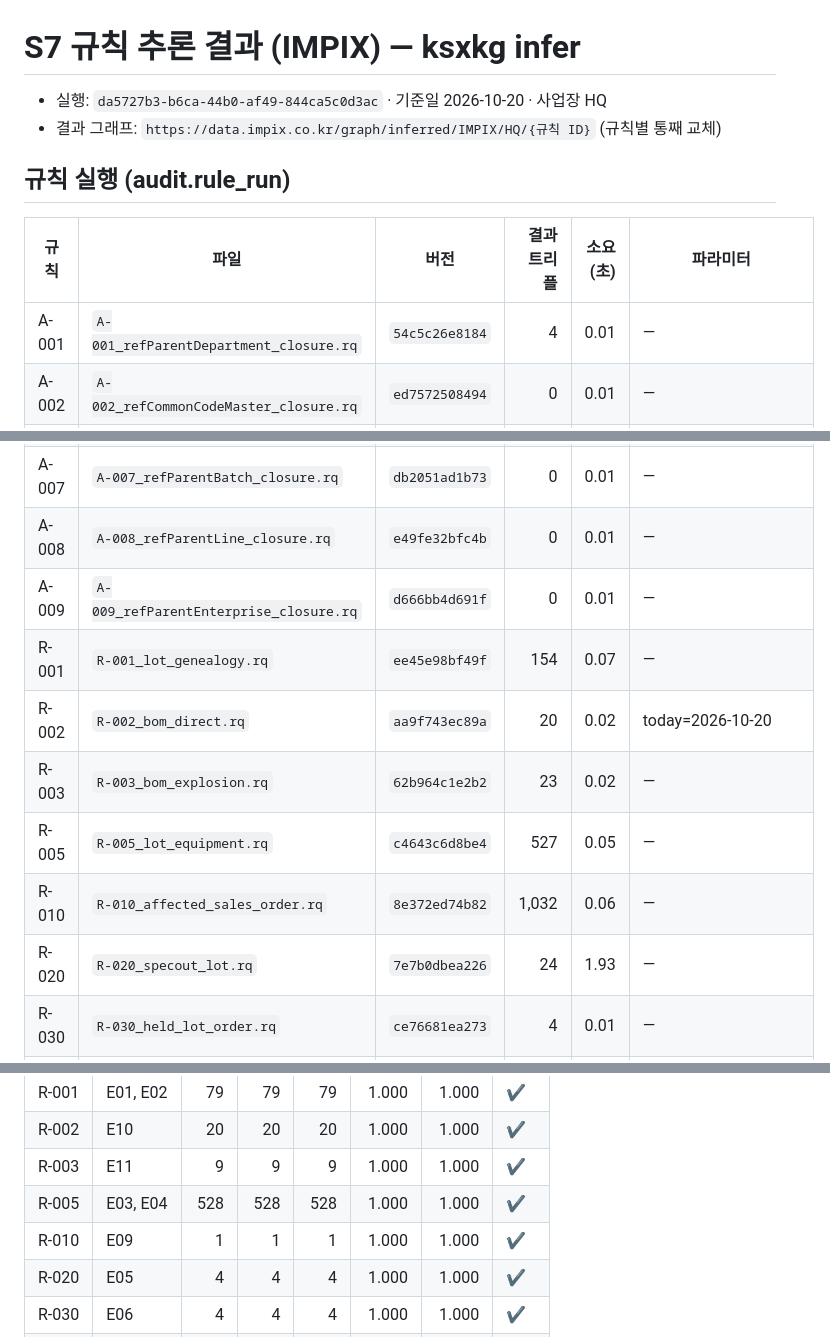
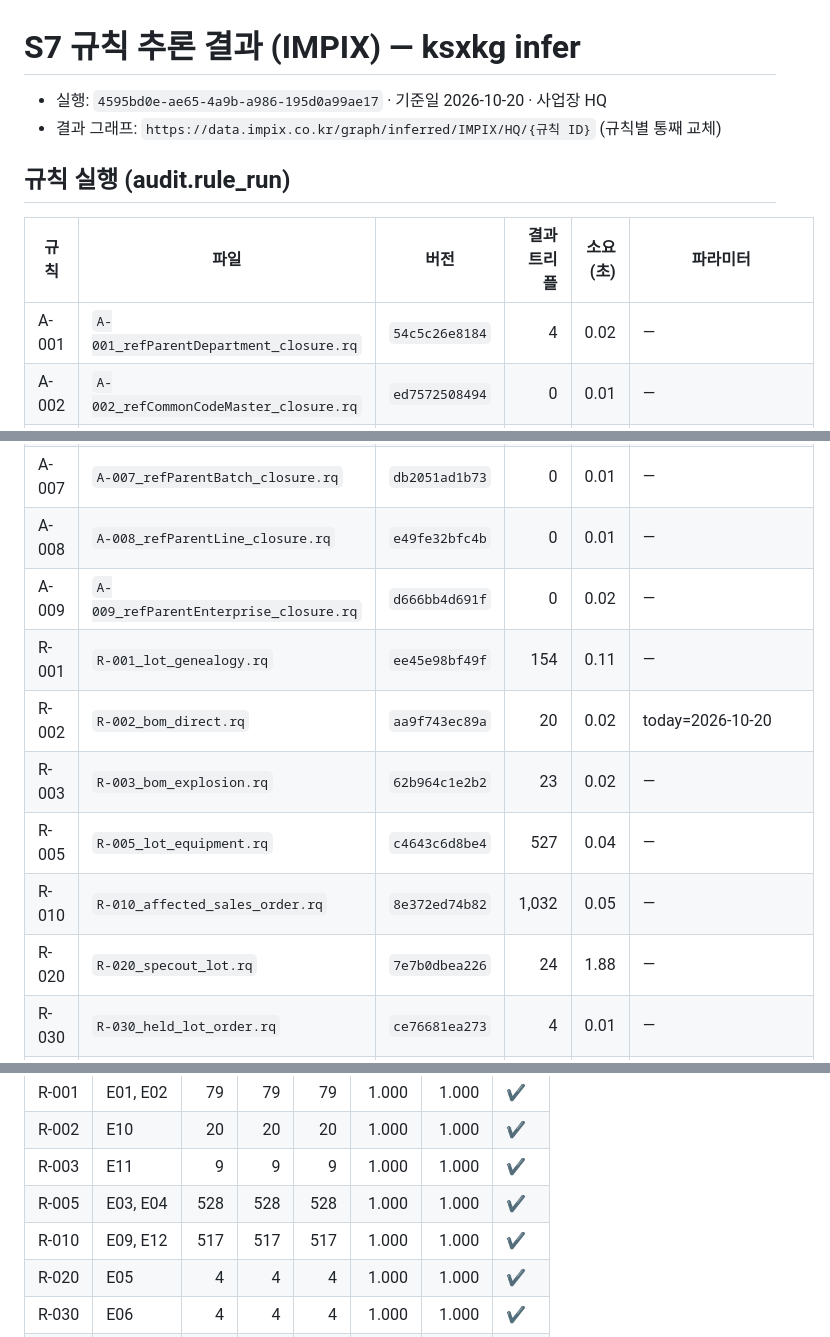
Before and after one commit to harris0709/ksx-platform, a Markdown page: mapping/impix/S7_추론결과.md, 3 parts joined by grey strips. Drawn GitHub-style.

Commit message:
S7 추론 결과 갱신(E12 R-010 전수 516/516)
Co-Authored-By: Claude Opus 5.5 <noreply@anthropic.com>
Claude-Session: https://claude.ai/code/session_0125zxU1Bz5pie7p8ErRRUWV

```diff
--- a/mapping/impix/S7_추론결과.md
+++ b/mapping/impix/S7_추론결과.md
@@ -1,13 +1,13 @@
 # S7 규칙 추론 결과 (IMPIX) — ksxkg infer
 
-- 실행: `da5727b3-b6ca-44b0-af49-844ca5c0d3ac` · 기준일 2026-10-20 · 사업장 HQ
+- 실행: `4595bd0e-ae65-4a9b-a986-195d0a99ae17` · 기준일 2026-10-20 · 사업장 HQ
 - 결과 그래프: `https://data.impix.co.kr/graph/inferred/IMPIX/HQ/{규칙 ID}` (규칙별 통째 교체)
 
 ## 규칙 실행 (audit.rule_run)
 
 | 규칙 | 파일 | 버전 | 결과 트리플 | 소요(초) | 파라미터 |
 |---|---|---|---:|---:|---|
-| A-001 | `A-001_refParentDepartment_closure.rq` | `54c5c26e8184` | 4 | 0.01 | — |
+| A-001 | `A-001_refParentDepartment_closure.rq` | `54c5c26e8184` | 4 | 0.02 | — |
 | A-002 | `A-002_refCommonCodeMaster_closure.rq` | `ed7572508494` | 0 | 0.01 | — |
 | A-003 | `A-003_refReplacementItem_closure.rq` | `d93685640a71` | 0 | 0.01 | — |
 | A-004 | `A-004_refChildLot_closure.rq` | `b93944e3ce22` | 0 | 0.01 | — |
@@ -15,11 +15,11 @@
 | A-006 | `A-006_refAlternateStocker_closure.rq` | `98ea39091460` | 0 | 0.01 | — |
 | A-007 | `A-007_refParentBatch_closure.rq` | `db2051ad1b73` | 0 | 0.01 | — |
 | A-008 | `A-008_refParentLine_closure.rq` | `e49fe32bfc4b` | 0 | 0.01 | — |
-| A-009 | `A-009_refParentEnterprise_closure.rq` | `d666bb4d691f` | 0 | 0.01 | — |
-| R-001 | `R-001_lot_genealogy.rq` | `ee45e98bf49f` | 154 | 0.07 | — |
+| A-009 | `A-009_refParentEnterprise_closure.rq` | `d666bb4d691f` | 0 | 0.02 | — |
+| R-001 | `R-001_lot_genealogy.rq` | `ee45e98bf49f` | 154 | 0.11 | — |
 | R-002 | `R-002_bom_direct.rq` | `aa9f743ec89a` | 20 | 0.02 | today=2026-10-20 |
 | R-003 | `R-003_bom_explosion.rq` | `62b964c1e2b2` | 23 | 0.02 | — |
-| R-005 | `R-005_lot_equipment.rq` | `c4643c6d8be4` | 527 | 0.05 | — |
-| R-010 | `R-010_affected_sales_order.rq` | `8e372ed74b82` | 1,032 | 0.06 | — |
-| R-020 | `R-020_specout_lot.rq` | `7e7b0dbea226` | 24 | 1.93 | — |
+| R-005 | `R-005_lot_equipment.rq` | `c4643c6d8be4` | 527 | 0.04 | — |
+| R-010 | `R-010_affected_sales_order.rq` | `8e372ed74b82` | 1,032 | 0.05 | — |
+| R-020 | `R-020_specout_lot.rq` | `7e7b0dbea226` | 24 | 1.88 | — |
 | R-030 | `R-030_held_lot_order.rq` | `ce76681ea273` | 4 | 0.01 | — |
@@ -37,7 +37,7 @@
 | R-002 | E10 | 20 | 20 | 20 | 1.000 | 1.000 | ✔ |
 | R-003 | E11 | 9 | 9 | 9 | 1.000 | 1.000 | ✔ |
 | R-005 | E03, E04 | 528 | 528 | 528 | 1.000 | 1.000 | ✔ |
-| R-010 | E09 | 1 | 1 | 1 | 1.000 | 1.000 | ✔ |
+| R-010 | E09, E12 | 517 | 517 | 517 | 1.000 | 1.000 | ✔ |
 | R-020 | E05 | 4 | 4 | 4 | 1.000 | 1.000 | ✔ |
 | R-030 | E06 | 4 | 4 | 4 | 1.000 | 1.000 | ✔ |
 | R-100 | E07, E08 | 8 | 8 | 8 | 1.000 | 1.000 | ✔ |
```
Also changed, not shown: other parts of mapping/impix/S7_추론결과.md (+2 -1 lines), mapping/impix/S7_승인기록.md (+3 -3 lines).
